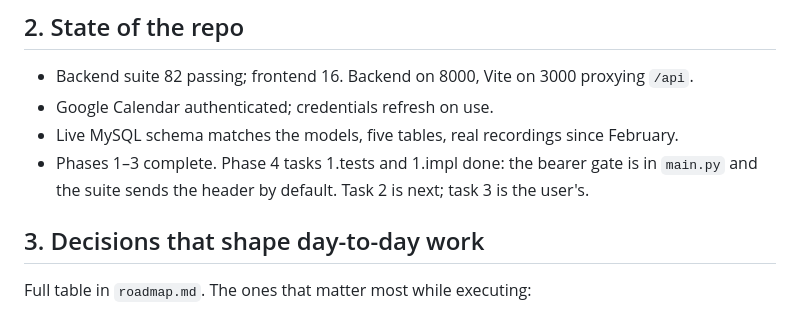
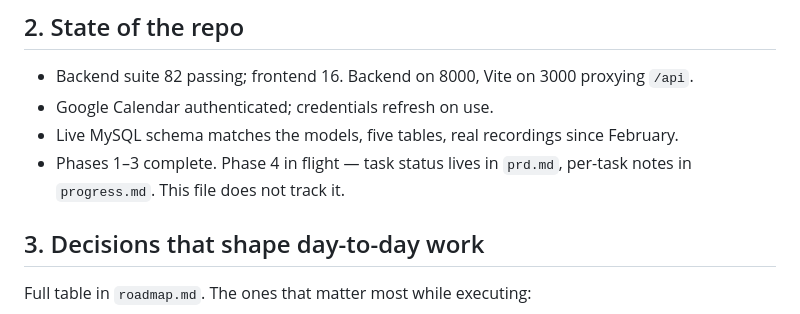
Before and after one commit to steviepee/Stopwatch-scheduler, a Markdown page: AsIWasSaying.md, the part around the change. Rendered like a GitHub page.

Commit message:
FIX: Handoff points at prd.md for task status instead of restating it
Co-Authored-By: Claude Fable 5.1 <noreply@anthropic.com>
Claude-Session: https://claude.ai/code/session_01EDJYPkWkvLzZRmGcdaoV6w

```diff
--- a/AsIWasSaying.md
+++ b/AsIWasSaying.md
@@ -21,7 +21,7 @@ Current as of 2026-09-05. Read this, then `prd.md`, then start on the first PEND
 - Backend suite 82 passing; frontend 16. Backend on 8000, Vite on 3000 proxying `/api`.
 - Google Calendar authenticated; credentials refresh on use.
 - Live MySQL schema matches the models, five tables, real recordings since February.
-- Phases 1–3 complete. Phase 4 tasks 1.tests and 1.impl done: the bearer gate is in `main.py` and the suite sends the header by default. Task 2 is next; task 3 is the user's.
+- Phases 1–3 complete. Phase 4 in flight — task status lives in `prd.md`, per-task notes in `progress.md`. This file does not track it.
 
 ## 3. Decisions that shape day-to-day work
 
```
